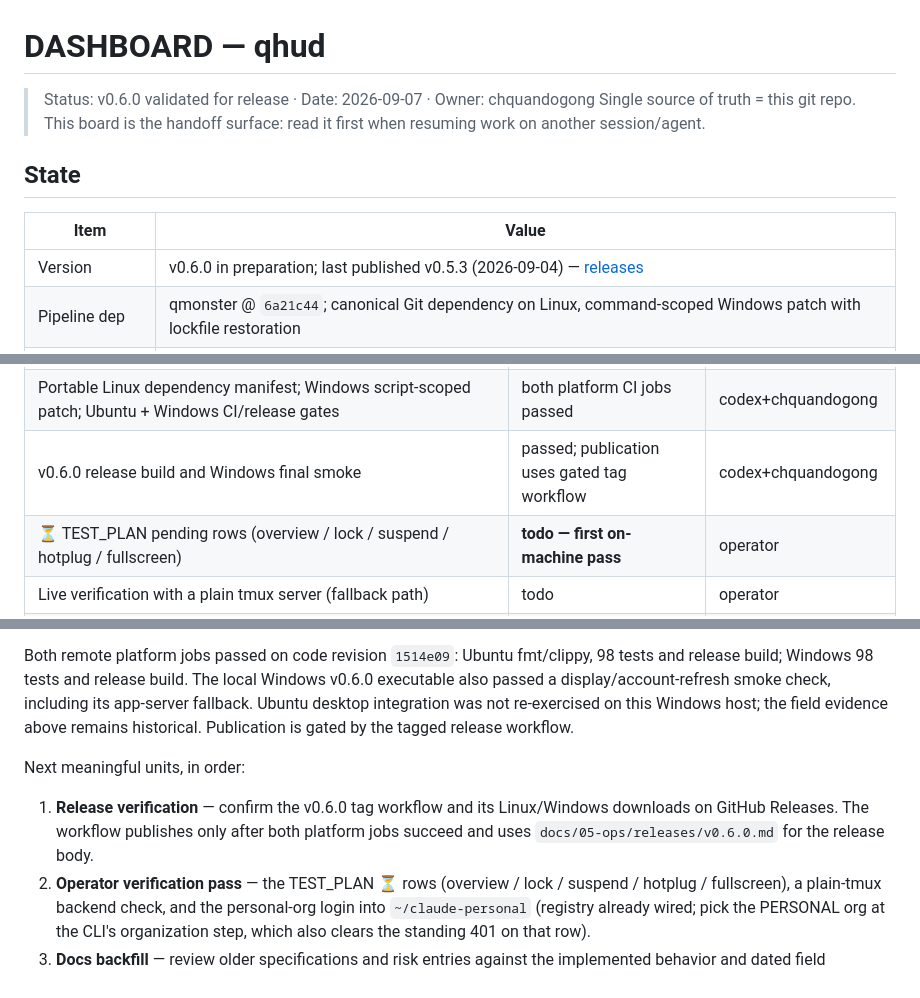
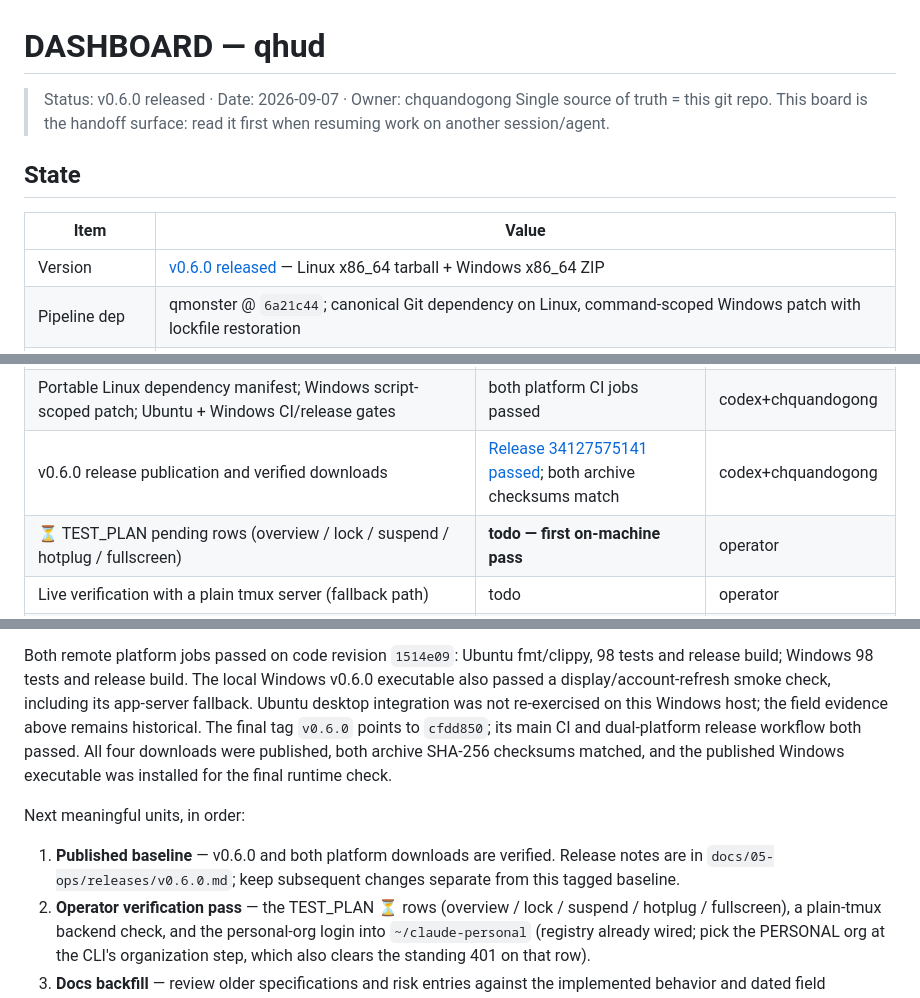
Before and after one commit to chquandogong/qhud, a Markdown page: docs/00-overview/DASHBOARD.md, 3 parts joined by grey strips. Rendered like a GitHub page.

```diff
--- a/docs/00-overview/DASHBOARD.md
+++ b/docs/00-overview/DASHBOARD.md
@@ -1,6 +1,6 @@
 # DASHBOARD — qhud
 
-> Status: v0.6.0 validated for release · Date: 2026-09-07 · Owner: chquandogong
+> Status: v0.6.0 released · Date: 2026-09-07 · Owner: chquandogong
 > Single source of truth = this git repo. This board is the handoff
 > surface: read it first when resuming work on another session/agent.
 
@@ -8,7 +8,7 @@
 
 | Item               | Value                                                                                                   |
 | ------------------ | ------------------------------------------------------------------------------------------------------- |
-| Version            | v0.6.0 in preparation; last published v0.5.3 (2026-09-04) — [releases](https://github.com/chquandogong/qhud/releases) |
+| Version            | [v0.6.0 released](https://github.com/chquandogong/qhud/releases/tag/v0.6.0) — Linux x86_64 tarball + Windows x86_64 ZIP |
 | Pipeline dep       | qmonster @ `6a21c44`; canonical Git dependency on Linux, command-scoped Windows patch with lockfile restoration |
 | Platforms          | Ubuntu 24.04 / GNOME and native Windows x64 / WebView2; Windows terminal-tab observation remains unsupported |
 | Runtime evidence   | Historical Ubuntu: GNOME 46 Wayland, 2 monitors, herdr live (2026-09-03). Windows v0.6.0: native display, email, reset, Codex refresh and app-server fallback verified |
@@ -48,7 +48,7 @@ D-019 lenient wire numbers, and a rejected body names its field.
 | Claude ⟳ dead two days on a float `used_credits`: lenient wire numbers + a parse error that names the field (v0.5.3, D-019)      | done 2026-09-04                  | claude+chquandogong |
 | Native Windows account widget; local fallback without a mux; model/reset visibility and ownership safeguards (v0.6.0)       | implemented; local tests 98/98  | codex+chquandogong |
 | Portable Linux dependency manifest; Windows script-scoped patch; Ubuntu + Windows CI/release gates                          | both platform CI jobs passed    | codex+chquandogong |
-| v0.6.0 release build and Windows final smoke                                                                               | passed; publication uses gated tag workflow | codex+chquandogong |
+| v0.6.0 release publication and verified downloads                                                                         | [Release 34127575141 passed](https://github.com/chquandogong/qhud/actions/runs/34127575141); both archive checksums match | codex+chquandogong |
 | ⏳ TEST_PLAN pending rows (overview / lock / suspend / hotplug / fullscreen)                                                     | **todo — first on-machine pass** | operator            |
 | Live verification with a plain tmux server (fallback path)                                                                       | todo                             | operator            |
 | Personal-org login into `~/claude-personal` (pick the PERSONAL org at the CLI org step; registry already wired; OAuth keeps auto-selecting the team session) | todo — operator, whenever wanted | operator            |
@@ -78,14 +78,16 @@ fmt/clippy, 98 tests and release build; Windows 98 tests and release build.
 The local Windows v0.6.0 executable also passed a display/account-refresh
 smoke check, including its app-server fallback. Ubuntu desktop integration
 was not re-exercised on this Windows host; the field evidence above remains
-historical. Publication is gated by the tagged release workflow.
+historical. The final tag `v0.6.0` points to `cfdd850`; its main CI and
+dual-platform release workflow both passed. All four downloads were
+published, both archive SHA-256 checksums matched, and the published
+Windows executable was installed for the final runtime check.
 
 Next meaningful units, in order:
 
-1. **Release verification** — confirm the v0.6.0 tag workflow and its
-   Linux/Windows downloads on GitHub Releases. The workflow publishes only
-   after both platform jobs succeed and uses
-   `docs/05-ops/releases/v0.6.0.md` for the release body.
+1. **Published baseline** — v0.6.0 and both platform downloads are verified.
+   Release notes are in `docs/05-ops/releases/v0.6.0.md`; keep subsequent
+   changes separate from this tagged baseline.
 2. **Operator verification pass** — the TEST_PLAN ⏳ rows (overview /
    lock / suspend / hotplug / fullscreen), a plain-tmux backend check,
    and the personal-org login into `~/claude-personal` (registry
```
Also changed, not shown: docs/04-quality/TEST_PLAN.md (+10 -0 lines).
